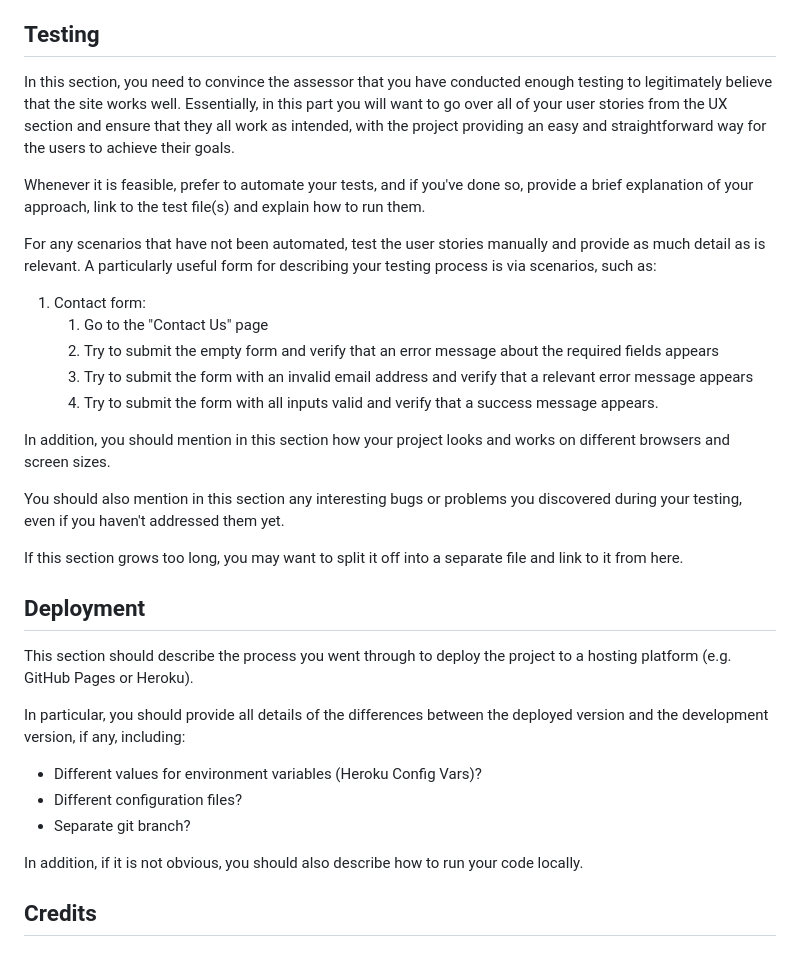
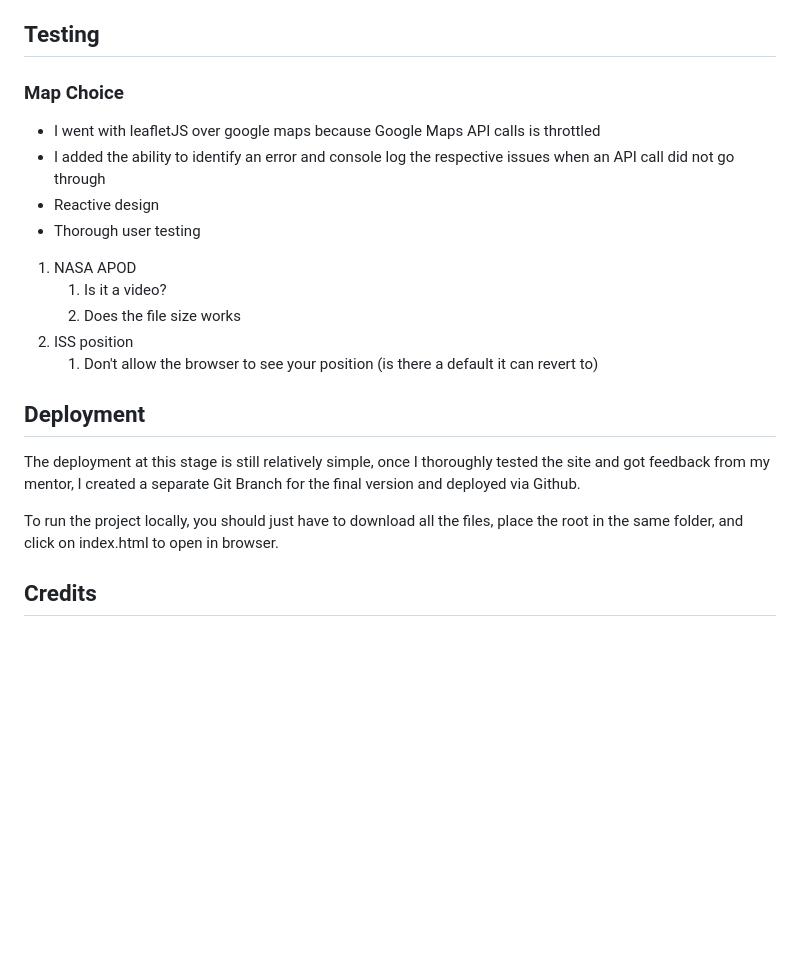
Before and after one commit to mparkcode/sql_test, a Markdown page: README.md, the part around the change printed below. GitHub-like rendering; blank space fills up the shorter version.

```diff
--- a/README.md
+++ b/README.md
@@ -47,34 +51,25 @@ In this section, you should mention all of the languages, frameworks, libraries,
 
 ## Testing
 
-In this section, you need to convince the assessor that you have conducted enough testing to legitimately believe that the site works well. Essentially, in this part you will want to go over all of your user stories from the UX section and ensure that they all work as intended, with the project providing an easy and straightforward way for the users to achieve their goals.
+### Map Choice
 
-Whenever it is feasible, prefer to automate your tests, and if you've done so, provide a brief explanation of your approach, link to the test file(s) and explain how to run them.
+- I went with leafletJS over google maps because Google Maps API calls is throttled
+- I added the ability to identify an error and console log the respective issues when an API call did not go through
+- Reactive design
+- Thorough user testing
+1. NASA APOD
+    1. Is it a video?
+    2. Does the file size works
+2. ISS position
+    1. Don't allow the browser to see your position (is there a default it can revert to)
 
-For any scenarios that have not been automated, test the user stories manually and provide as much detail as is relevant. A particularly useful form for describing your testing process is via scenarios, such as:
 
-1. Contact form:
-    1. Go to the "Contact Us" page
-    2. Try to submit the empty form and verify that an error message about the required fields appears
-    3. Try to submit the form with an invalid email address and verify that a relevant error message appears
-    4. Try to submit the form with all inputs valid and verify that a success message appears.
-
-In addition, you should mention in this section how your project looks and works on different browsers and screen sizes.
-
-You should also mention in this section any interesting bugs or problems you discovered during your testing, even if you haven't addressed them yet.
-
-If this section grows too long, you may want to split it off into a separate file and link to it from here.
 
 ## Deployment
 
-This section should describe the process you went through to deploy the project to a hosting platform (e.g. GitHub Pages or Heroku).
+The deployment at this stage is still relatively simple, once I thoroughly tested the site and got feedback from my mentor, I created a separate Git Branch for the final version and deployed via Github.
 
-In particular, you should provide all details of the differences between the deployed version and the development version, if any, including:
-- Different values for environment variables (Heroku Config Vars)?
-- Different configuration files?
-- Separate git branch?
-
-In addition, if it is not obvious, you should also describe how to run your code locally.
+To run the project locally, you should just have to download all the files, place the root in the same folder, and click on index.html to open in browser.
 
 
 ## Credits
```
Also changed, not shown: other parts of README.md (+29 -25 lines), assets/wireframe/wireframe.jpg, 2 other files.
